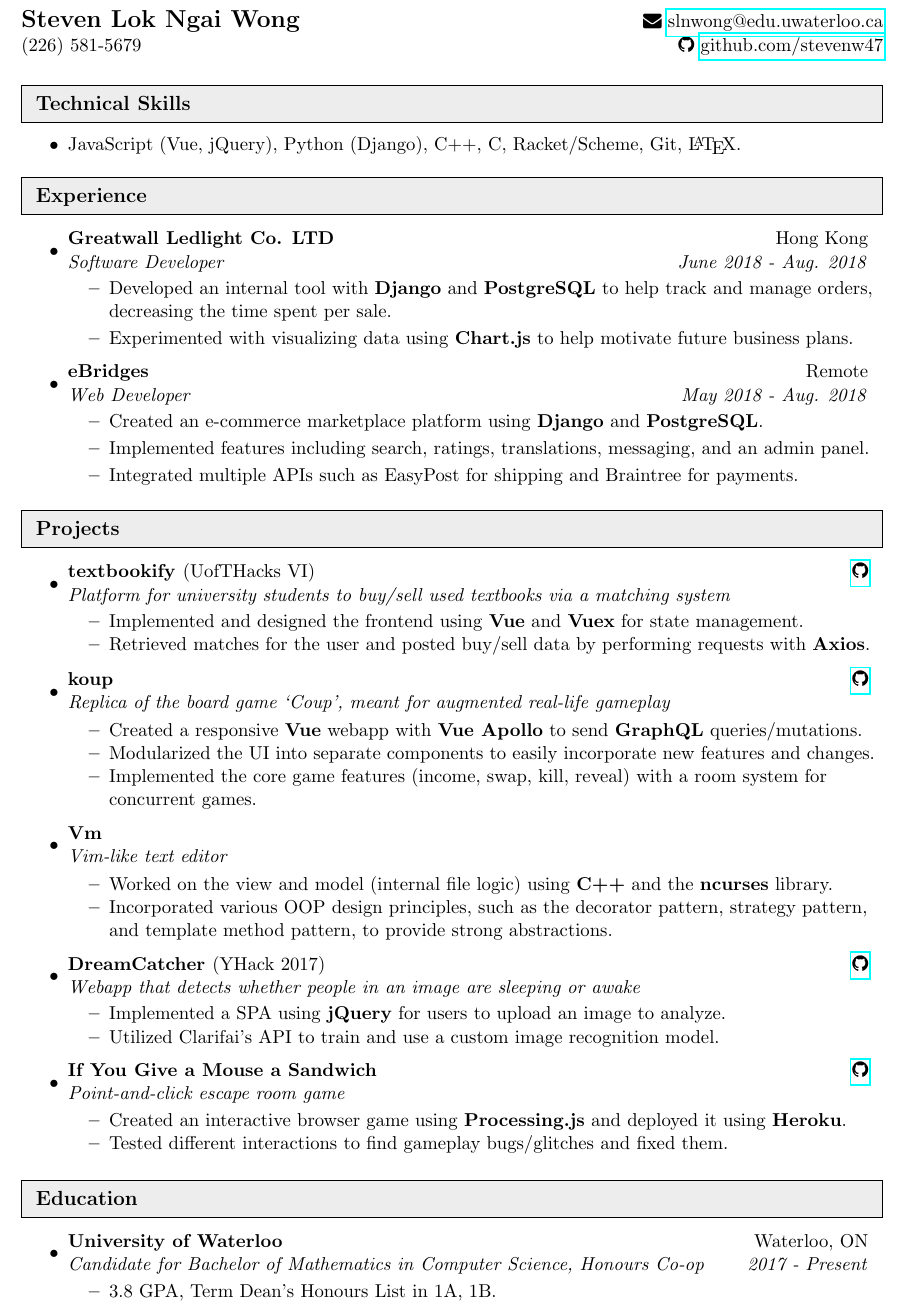
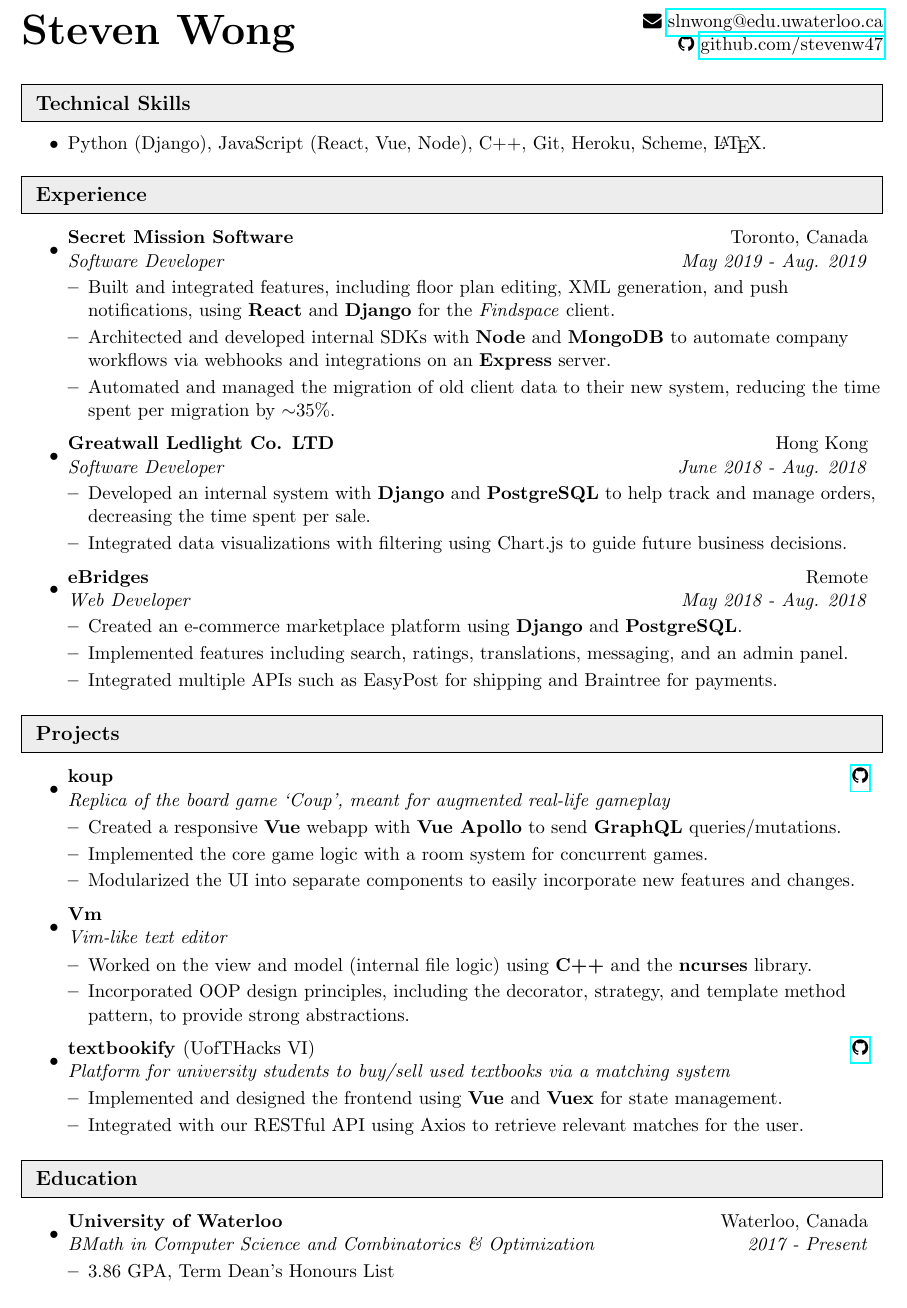
Before and after one commit to stevenw47/Latex-Resume, a LaTeX CV (resume.tex): part of the page, cut so that both start at the same text. Compiled offline with pdfLaTeX.

Commit message:
Resume for 3A Co-op

```diff
--- a/resume.tex
+++ b/resume.tex
@@ -18,13 +18,14 @@
 \usepackage{etoolbox}
 \robustify\cftdotfill
 
-% someone said add this in comments
+% someone said add this
 \usepackage{array}
 
 % own
 \usepackage{fontawesome} % for font awesome icons
 \usepackage{enumitem}
 \usepackage{hyperref} % for hyperlinks
+\usepackage{multirow} % for multirow (for name)
 
 
 %-----------------------------------------------------------
@@ -54,7 +55,7 @@
 \setlength{\textwidth}{7in}
 %previous-\setlength{\topmargin}{-0.3in}
 %decrease topmargin to reduce white space on top
-\setlength{\topmargin}{-0.8in}
+\setlength{\topmargin}{-0.72in}
 \setlength{\topskip}{0in}
 \setlength{\voffset}{0.1in}
 
@@ -100,25 +101,25 @@
 %item used for last time to reduce white space between last item and new header
 \newcommand{\resitemlast}[1]{\item #1 \vspace{-7pt}}
 
-%normal item, synonomous with resitem
+%normal item, synonymous with resitem
 \newcommand{\resitemrest}[1]{\item #1 \vspace{-2pt}}
 %-----------------------------------------------------------
 
 \begin{document}
 
+
 \begin{tabular*}{7in}{l@{\extracolsep{\fill}}r}
-\textbf{\Large Steven Lok Ngai Wong} & \faicon{envelope} \href{mailto:slnwong@edu.uwaterloo.ca}{slnwong@edu.uwaterloo.ca} \\
-(226) 581-5679 & \faicon{github} \href{https://www.github.com/stevenw47}{github.com/stevenw47} \\
-% x & y \\
+\multirow{2}{*}{\textbf{\Huge Steven Wong}} & \faicon{envelope} \href{mailto:slnwong@edu.uwaterloo.ca}{slnwong@edu.uwaterloo.ca} \\
+& \faicon{github} \href{https://www.github.com/stevenw47}{github.com/stevenw47} \\
 \end{tabular*}
-\\
 
 
 %%%%%%%%%%%%%%%%%%%%%%%%%%%%%%
 \resheadingfirst{Technical Skills}
 %%%%%%%%%%%%%%%%%%%%%%%%%%%%%%
-\begin{itemize}[topsep=0pt, itemsep=0pt] % topsep removes spacing on top
-\item JavaScript (Vue, jQuery), Python (Django), C++, C, Racket/Scheme, Git, \LaTeX.
+% \begin{itemize}[topsep=0pt, itemsep=0pt] % topsep removes spacing on top
+\begin{itemize}[topsep=0pt] % topsep removes spacing on top
+\item Python (Django), JavaScript (React, Vue, Node), C++, Git, Heroku, Scheme, \LaTeX.
 \end{itemize}
 
 
@@ -128,18 +129,28 @@
 \begin{itemize}[topsep=0pt] % topsep removes spacing on top
 \item
 	\ressubheading
+	{Secret Mission Software}{Toronto, Canada}
+	{Software Developer}{May 2019 - Aug. 2019}
+	\begin{itemize}[leftmargin=*]
+		\resitem{Built and integrated features, including floor plan editing, XML generation, and push notifications, using \textbf{React} and \textbf{Django} for the \textit{Findspace} client.}
+		\resitem{Architected and developed internal SDKs with \textbf{Node} and \textbf{MongoDB} to automate company workflows via webhooks and integrations on an \textbf{Express} server.}
+		\resitem{Automated and managed the migration of old client data to their new system, reducing the time spent per migration by $\sim$35\%.}
+	\end{itemize}
+
+\item
+	\ressubheading
 	{Greatwall Ledlight Co. LTD}{Hong Kong}
 	{Software Developer}{June 2018 - Aug. 2018}
-	\begin{itemize}
-		\resitem{Developed an internal tool with \textbf{Django} and \textbf{PostgreSQL} to help track and manage orders, decreasing the time spent per sale.}
-		\resitem{Experimented with visualizing data using \textbf{Chart.js} to help motivate future business plans.}
+	\begin{itemize}[leftmargin=*]
+		\resitem{Developed an internal system with \textbf{Django} and \textbf{PostgreSQL} to help track and manage orders, decreasing the time spent per sale.}
+		\resitem{Integrated data visualizations with filtering using Chart.js to guide future business decisions.}
 	\end{itemize}
 
 \item
 	\ressubheading
 	{eBridges}{Remote}
 	{Web Developer}{May 2018 - Aug. 2018}
-	\begin{itemize}
+	\begin{itemize}[leftmargin=*]
 		\resitem{Created an e-commerce marketplace platform using \textbf{Django} and \textbf{PostgreSQL}.}
 		\resitem{Implemented features including search, ratings, translations, messaging, and an admin panel.}
 		\resitemlast{Integrated multiple APIs such as EasyPost for shipping and Braintree for payments.}
@@ -153,48 +164,31 @@
 \begin{itemize}[topsep=0pt] % topsep removes spacing on top
 \item
 	\ressubheading
-	{textbookify \textmd{(UofTHacks VI)}}{\href{https://github.com/stevenw47/textbookify}{\faicon{github}}}
-	{Platform for university students to buy/sell used textbooks via a matching system}{}
-	\begin{itemize}[itemsep=0pt]
-		\resitem{Implemented and designed the frontend using \textbf{Vue} and \textbf{Vuex} for state management.}
-		\resitem{Retrieved matches for the user and posted buy/sell data by performing requests with \textbf{Axios}.}
-	\end{itemize}
-
-\item
-	\ressubheading
 	{koup}{\href{https://github.com/stevenw47/koup}{\faicon{github}}}
 	{Replica of the board game `Coup', meant for augmented real-life gameplay}{}
-	\begin{itemize}[itemsep=0pt]
+	% \begin{itemize}[itemsep=0pt]
+	\begin{itemize}[leftmargin=*]
 		\resitem{Created a responsive \textbf{Vue} webapp with \textbf{Vue Apollo} to send \textbf{GraphQL} queries/mutations.}
+		\resitem{Implemented the core game logic with a room system for concurrent games.}
 		\resitem{Modularized the UI into separate components to easily incorporate new features and changes.}
-		\resitem{Implemented the core game features (income, swap, kill, reveal) with a room system for concurrent games.}
 	\end{itemize}
 
 \item
 	\ressubheading
 	{Vm}{}
 	{Vim-like text editor}{}
-	\begin{itemize}[itemsep=0pt]
+	\begin{itemize}[leftmargin=*]
 		\resitem{Worked on the view and model (internal file logic) using \textbf{C++} and the \textbf{ncurses} library.}
-		\resitem{Incorporated various OOP design principles, such as the decorator pattern, strategy pattern, and template method pattern, to provide strong abstractions.}
+		\resitem{Incorporated OOP design principles, including the decorator, strategy, and template method pattern, to provide strong abstractions.}
 	\end{itemize}
 
 \item
 	\ressubheading
-	{DreamCatcher \textmd{(YHack 2017)}}{\href{https://github.com/stevenw47/DreamCatcher}{\faicon{github}}}
-	{Webapp that detects whether people in an image are sleeping or awake}{}
-	\begin{itemize}[itemsep=0pt]
-		\resitem{Implemented a SPA using \textbf{jQuery} for users to upload an image to analyze.}
-		\resitem{Utilized Clarifai's API to train and use a custom image recognition model.}
-	\end{itemize}
-
-\item
-	\ressubheading
-	{If You Give a Mouse a Sandwich}{\href{https://github.com/stevenw47/If-You-Give-a-Mouse-a-Sandwich}{\faicon{github}}}
-	{Point-and-click escape room game}{}
-	\begin{itemize}[itemsep=0pt]
-		\resitem{Created an interactive browser game using \textbf{Processing.js} and deployed it using \textbf{Heroku}.}
-		\resitemlast{Tested different interactions to find gameplay bugs/glitches and fixed them.}
+	{textbookify \textmd{(UofTHacks VI)}}{\href{https://github.com/stevenw47/textbookify}{\faicon{github}}}
+	{Platform for university students to buy/sell used textbooks via a matching system}{}
+	\begin{itemize}[leftmargin=*]
+		\resitem{Implemented and designed the frontend using \textbf{Vue} and \textbf{Vuex} for state management.}
+		\resitemlast{Integrated with our RESTful API using Axios to retrieve relevant matches for the user.}
 	\end{itemize}
 \end{itemize}
 
@@ -203,10 +197,10 @@
 \resheadingrest{Education}
 %%%%%%%%%%%%%%%%%%%%%%%%%%%%%%
 \begin{itemize}[topsep=0pt] % topsep removes spacing on top
-\item
-	\ressubheading{University of Waterloo}{Waterloo, ON}{Candidate for Bachelor of Mathematics in Computer Science, Honours Co-op}{2017 - Present}
-	\begin{itemize}[]
-		\resitemlast{3.8 GPA, Term Dean's Honours List in 1A, 1B.}
+\item % Bachelor of Mathematics
+	\ressubheading{University of Waterloo}{Waterloo, Canada}{BMath in Computer Science and Combinatorics \& Optimization}{2017 - Present}
+	\begin{itemize}[leftmargin=*]
+		\resitemlast{3.86 GPA, Term Dean's Honours List}
 	\end{itemize}
 \end{itemize}
 
```
Also changed, not shown: README.md, StevenWongResume.pdf.
